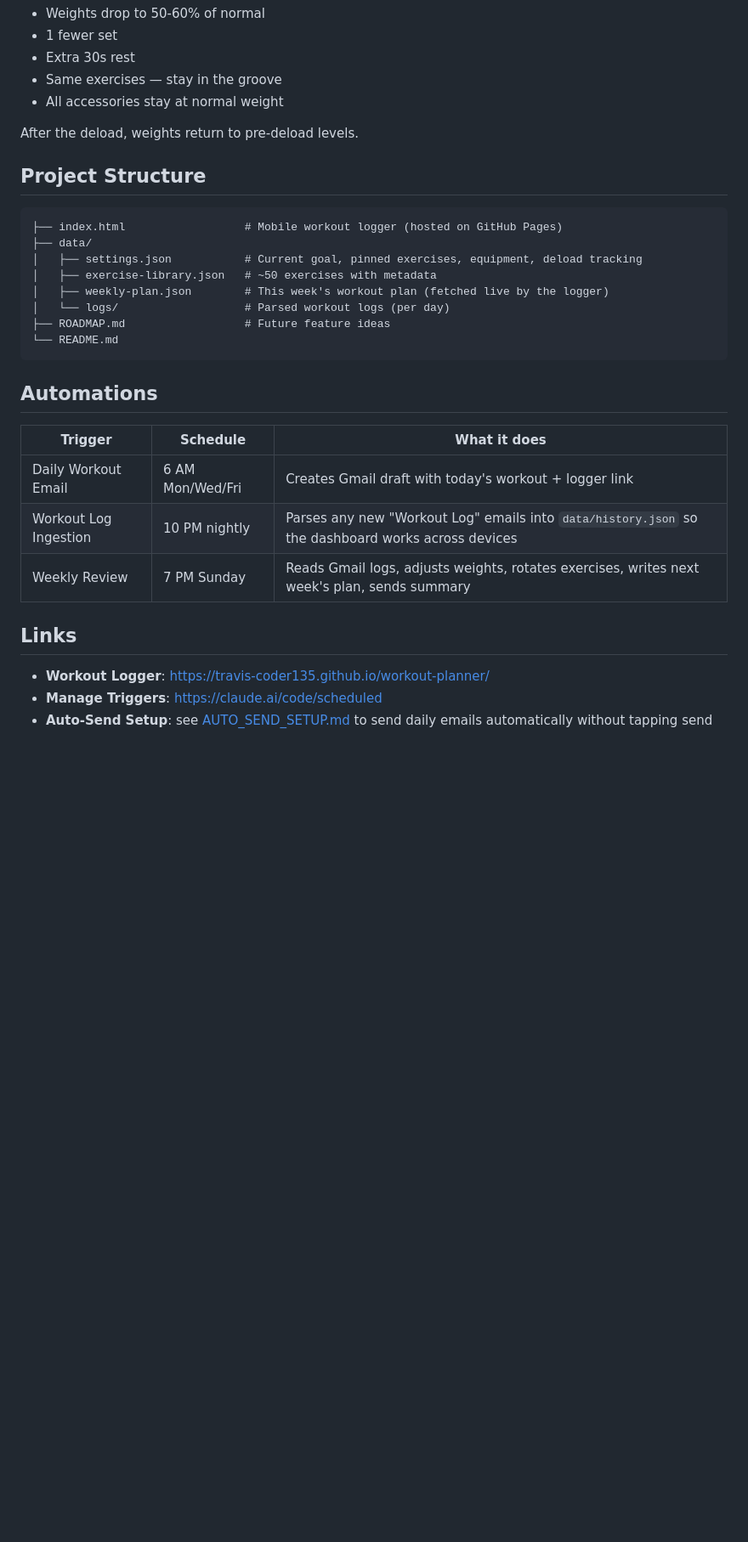
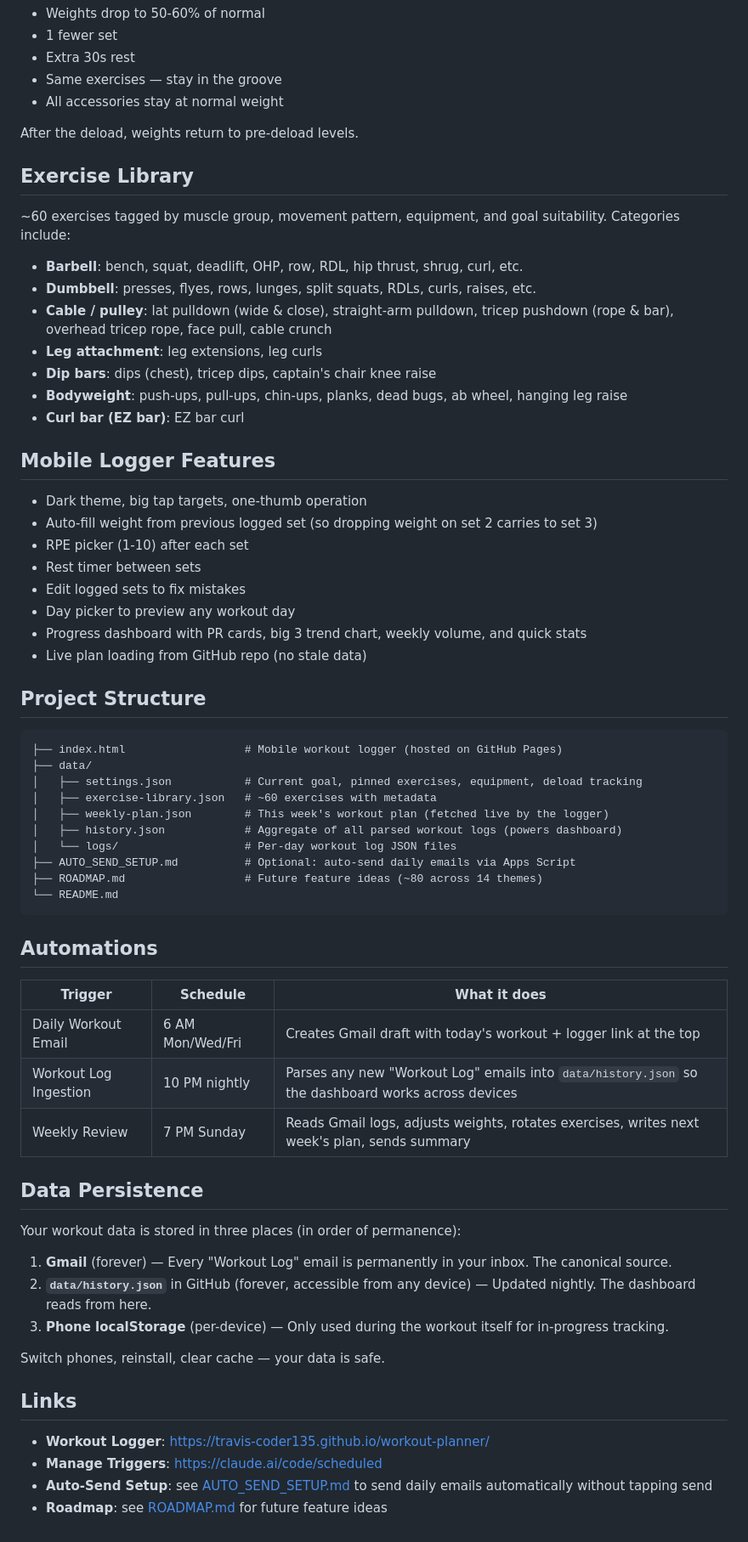
Before and after one commit to Travis-coder135/workout-planner, a Markdown page: README.md, the part around one of its changes. Shown at 85% size. Rendered like a GitHub page; blank space fills up the shorter version.

Commit message:
Update README with all recent changes
- Full equipment list (cable, lat bar, rope, leg attachment, dip bars)
- Exercise library overview by category (~60 exercises)
- Mobile logger features (auto-fill, edit sets, day picker, dashboard)
- Data persistence story (Gmail + history.json + localStorage)
- Nightly log ingestion automation
- Auto-send setup link
- Dumbbell 5 lb increment note

Co-Authored-By: Claude Opus 4.6 (1M context) <noreply@anthropic.com>

````diff
--- a/README.md
+++ b/README.md
@@ -83,16 +89,41 @@ If the average RPE on bench, deadlift, and squat stays at 9+ for **3 consecutive
 
 After the deload, weights return to pre-deload levels.
 
+## Exercise Library
+
+~60 exercises tagged by muscle group, movement pattern, equipment, and goal suitability. Categories include:
+
+- **Barbell**: bench, squat, deadlift, OHP, row, RDL, hip thrust, shrug, curl, etc.
+- **Dumbbell**: presses, flyes, rows, lunges, split squats, RDLs, curls, raises, etc.
+- **Cable / pulley**: lat pulldown (wide & close), straight-arm pulldown, tricep pushdown (rope & bar), overhead tricep rope, face pull, cable crunch
+- **Leg attachment**: leg extensions, leg curls
+- **Dip bars**: dips (chest), tricep dips, captain's chair knee raise
+- **Bodyweight**: push-ups, pull-ups, chin-ups, planks, dead bugs, ab wheel, hanging leg raise
+- **Curl bar (EZ bar)**: EZ bar curl
+
+## Mobile Logger Features
+
+- Dark theme, big tap targets, one-thumb operation
+- Auto-fill weight from previous logged set (so dropping weight on set 2 carries to set 3)
+- RPE picker (1-10) after each set
+- Rest timer between sets
+- Edit logged sets to fix mistakes
+- Day picker to preview any workout day
+- Progress dashboard with PR cards, big 3 trend chart, weekly volume, and quick stats
+- Live plan loading from GitHub repo (no stale data)
+
 ## Project Structure
 
 ```
 ├── index.html                  # Mobile workout logger (hosted on GitHub Pages)
 ├── data/
 │   ├── settings.json           # Current goal, pinned exercises, equipment, deload tracking
-│   ├── exercise-library.json   # ~50 exercises with metadata
+│   ├── exercise-library.json   # ~60 exercises with metadata
 │   ├── weekly-plan.json        # This week's workout plan (fetched live by the logger)
-│   └── logs/                   # Parsed workout logs (per day)
-├── ROADMAP.md                  # Future feature ideas
+│   ├── history.json            # Aggregate of all parsed workout logs (powers dashboard)
+│   └── logs/                   # Per-day workout log JSON files
+├── AUTO_SEND_SETUP.md          # Optional: auto-send daily emails via Apps Script
+├── ROADMAP.md                  # Future feature ideas (~80 across 14 themes)
 └── README.md
 ```
 
@@ -100,12 +131,23 @@ After the deload, weights return to pre-deload levels.
 
 | Trigger | Schedule | What it does |
 |---------|----------|-------------|
-| Daily Workout Email | 6 AM Mon/Wed/Fri | Creates Gmail draft with today's workout + logger link |
+| Daily Workout Email | 6 AM Mon/Wed/Fri | Creates Gmail draft with today's workout + logger link at the top |
 | Workout Log Ingestion | 10 PM nightly | Parses any new "Workout Log" emails into `data/history.json` so the dashboard works across devices |
 | Weekly Review | 7 PM Sunday | Reads Gmail logs, adjusts weights, rotates exercises, writes next week's plan, sends summary |
+
+## Data Persistence
+
+Your workout data is stored in three places (in order of permanence):
+
+1. **Gmail** (forever) — Every "Workout Log" email is permanently in your inbox. The canonical source.
+2. **`data/history.json`** in GitHub (forever, accessible from any device) — Updated nightly. The dashboard reads from here.
+3. **Phone localStorage** (per-device) — Only used during the workout itself for in-progress tracking.
+
+Switch phones, reinstall, clear cache — your data is safe.
 
 ## Links
 
 - **Workout Logger**: https://travis-coder135.github.io/workout-planner/
 - **Manage Triggers**: https://claude.ai/code/scheduled
 - **Auto-Send Setup**: see [AUTO_SEND_SETUP.md](AUTO_SEND_SETUP.md) to send daily emails automatically without tapping send
+- **Roadmap**: see [ROADMAP.md](ROADMAP.md) for future feature ideas
````
Also changed, not shown: other parts of README.md (+11 -5 lines).
